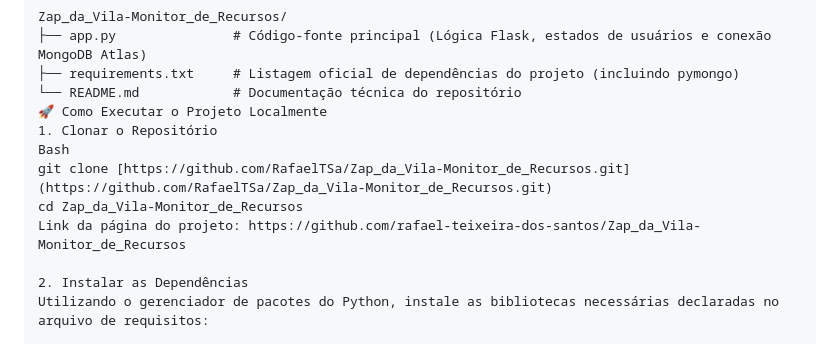
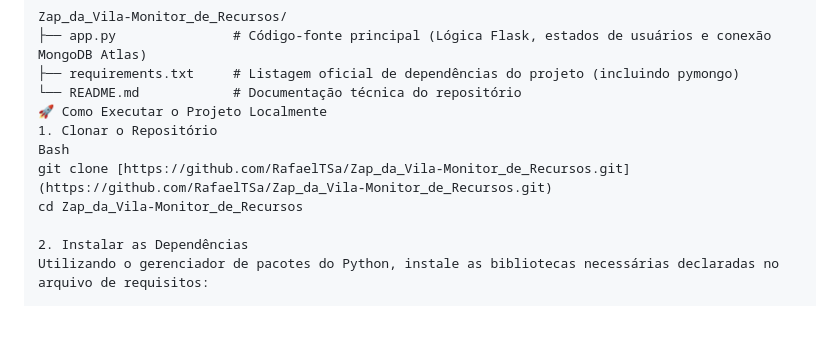
Before and after one commit to RafaelTSa/Zap_da_Vila-Monitor_de_Recursos, a Markdown page: README.md, the part around the change. Rendered like a GitHub page; blank space fills up the shorter version.

Commit message:
docs: atualiza README

```diff
--- a/README.md
+++ b/README.md
@@ -41,7 +41,6 @@ Zap_da_Vila-Monitor_de_Recursos/
 Bash
 git clone [https://github.com/RafaelTSa/Zap_da_Vila-Monitor_de_Recursos.git](https://github.com/RafaelTSa/Zap_da_Vila-Monitor_de_Recursos.git)
 cd Zap_da_Vila-Monitor_de_Recursos
-Link da página do projeto: https://github.com/rafael-teixeira-dos-santos/Zap_da_Vila-Monitor_de_Recursos
 
 2. Instalar as Dependências
 Utilizando o gerenciador de pacotes do Python, instale as bibliotecas necessárias declaradas no arquivo de requisitos:
```
